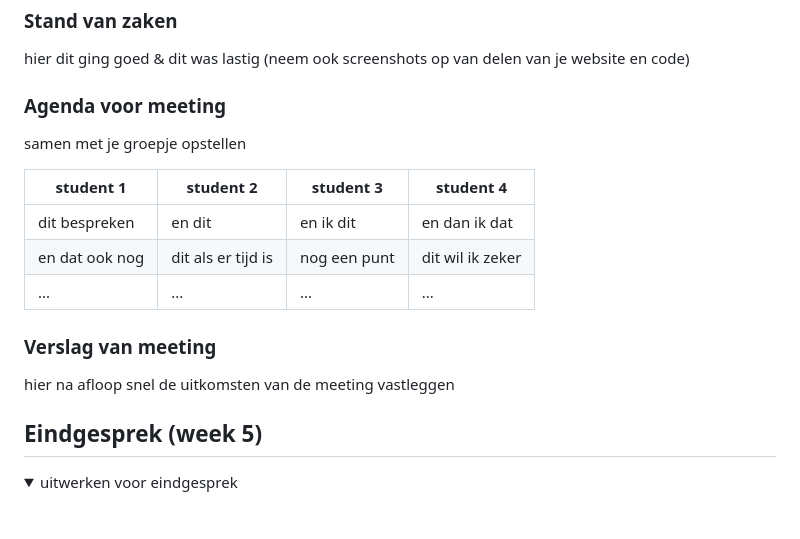
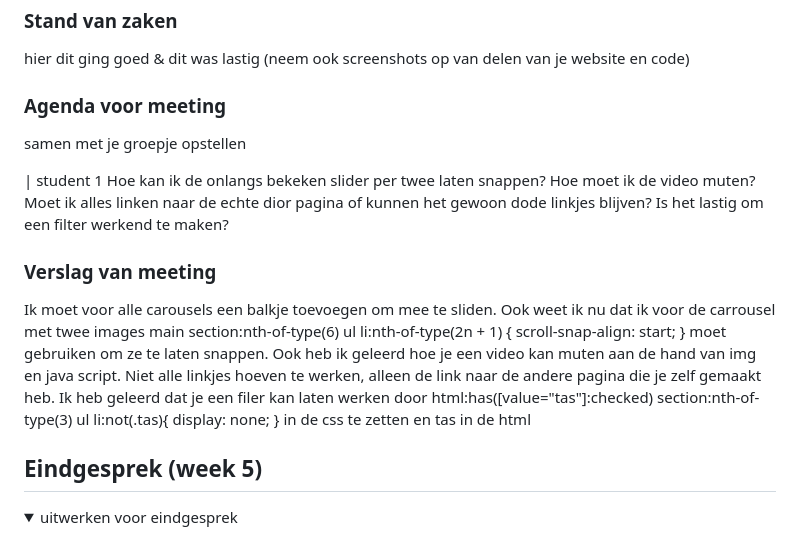
Before and after one commit to liekepieterse/fed_website, a Markdown page: README.md, the part around the change. Drawn GitHub-style; folded sections open.

```diff
--- a/README.md
+++ b/README.md
@@ -195,15 +195,24 @@ De linkjes in de tekst onderaan de pagina staan raar.
   ### Agenda voor meeting
   samen met je groepje opstellen
 
-  | student 1      | student 2          | student 3    | student 4        |
-  | ---            | ---                | ---          | ---              |
-  | dit bespreken  | en dit             | en ik dit    | en dan ik dat    |
-  | en dat ook nog | dit als er tijd is | nog een punt | dit wil ik zeker |
-  | ...            | ...                | ...          | ...              |
+  | student 1
+  Hoe kan ik de onlangs bekeken slider per twee laten snappen?
+  Hoe moet ik de video muten?
+  Moet ik alles linken naar de echte dior pagina of kunnen het gewoon dode linkjes blijven?
+  Is het lastig om een filter werkend te maken?
 
 
   ### Verslag van meeting
-  hier na afloop snel de uitkomsten van de meeting vastleggen
+  Ik moet voor alle carousels een balkje toevoegen om mee te sliden. Ook weet ik nu dat ik voor de carrousel met twee images main section:nth-of-type(6) ul li:nth-of-type(2n + 1) {
+    scroll-snap-align: start;
+} moet gebruiken om ze te laten snappen.
+Ook heb ik geleerd hoe je een video kan muten aan de hand van img en java script.
+Niet alle linkjes hoeven te werken, alleen de link naar de andere pagina die je zelf gemaakt heb.
+Ik heb geleerd dat je een filer kan laten werken door html:has([value="tas"]:checked) section:nth-of-type(3) ul li:not(.tas){
+  display: none;
+} in de css te zetten en <label>
+							<input type="radio" value="tas" name="categorie">tas
+						</label> in de html
 
 
 
```
Also changed, not shown: images/geluid_icon.png (added), images/kalender_icon.png (added), images/locatie_icon.png (added), images/muted_icon.png (added), images/paypal_icon.png (added), 8 other files.
